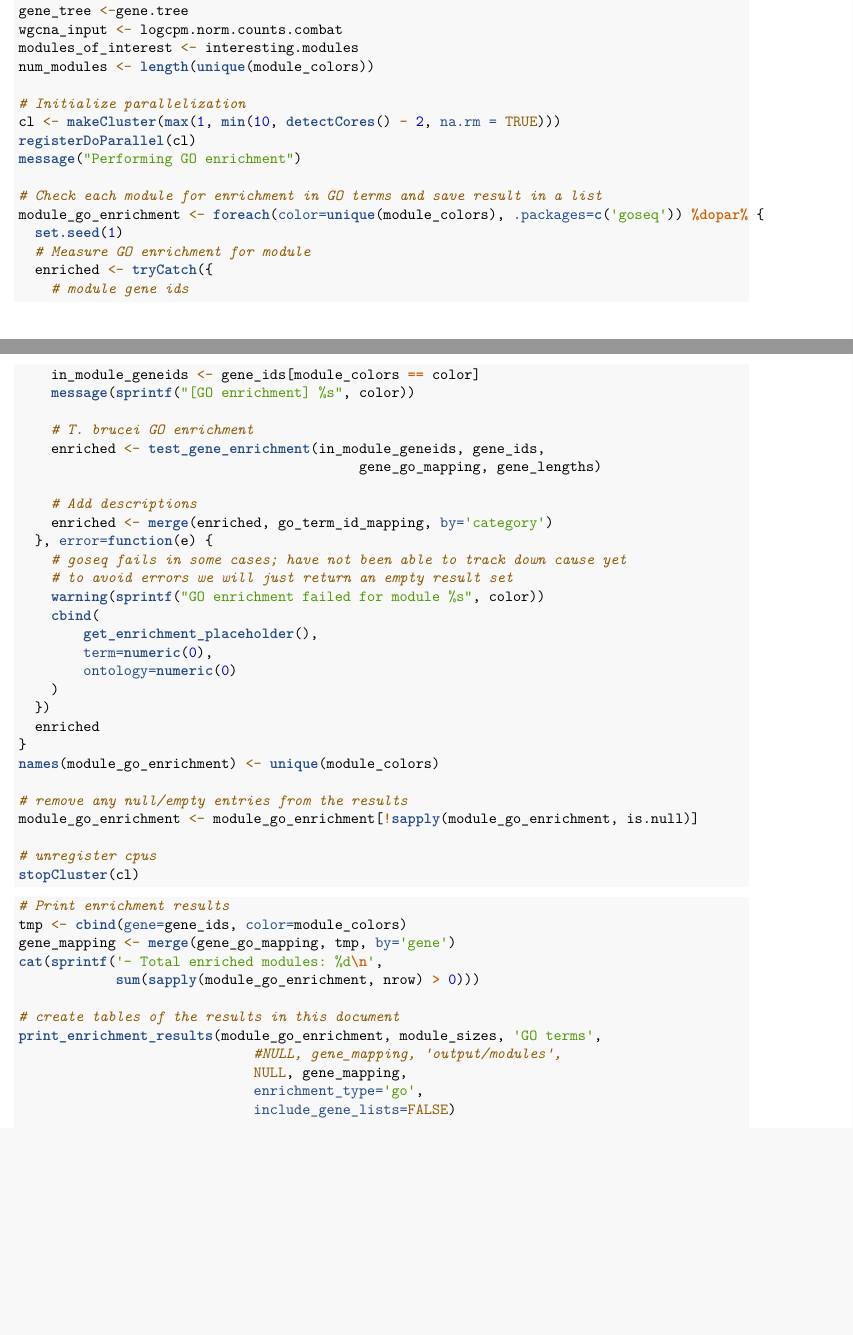
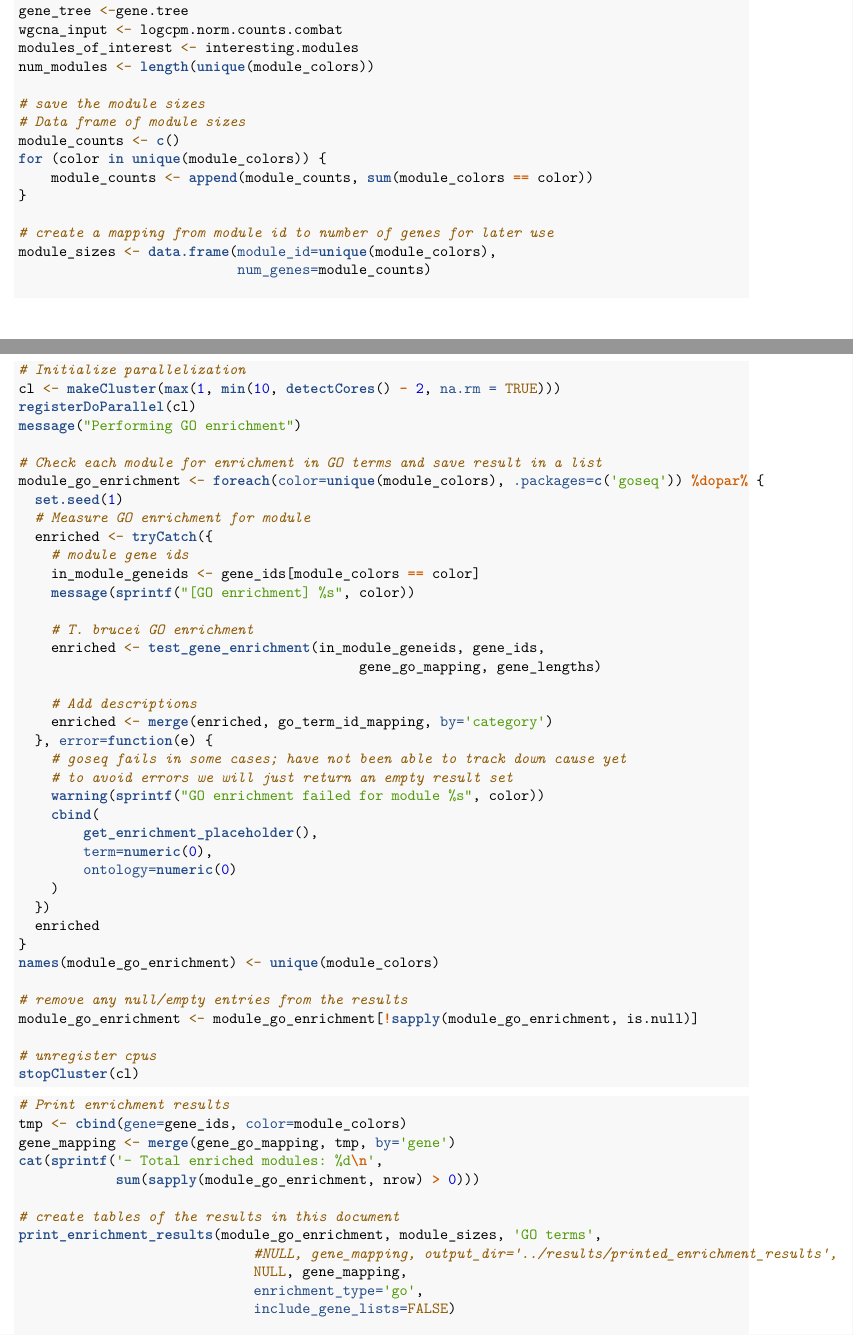
Before and after one commit to wanjauk/tbrucei_gcn, an R Markdown document (analysis/analysis.Rmd): two parts of pages 37 and 38 of 44, joined at a grey line, cut so that both start at the same text, the shorter picture padded with empty space. Rendered offline with R 4.5, knitr and Pandoc, then LaTeX, with nearby package versions; some code elsewhere in the file could not run offline.

Commit message:
add code to write out enrichment results to files

```diff
--- a/analysis/analysis.Rmd
+++ b/analysis/analysis.Rmd
@@ -1284,6 +1285,17 @@ wgcna_input <- logcpm.norm.counts.combat
 modules_of_interest <- interesting.modules
 num_modules <- length(unique(module_colors))
 
+# save the module sizes
+# Data frame of module sizes
+module_counts <- c()
+for (color in unique(module_colors)) {
+    module_counts <- append(module_counts, sum(module_colors == color))
+}
+
+# create a mapping from module id to number of genes for later use
+module_sizes <- data.frame(module_id=unique(module_colors),
+                           num_genes=module_counts)
+
 # Initialize parallelization
 cl <- makeCluster(max(1, min(10, detectCores() - 2, na.rm = TRUE)))
 registerDoParallel(cl)
@@ -1334,7 +1346,7 @@ cat(sprintf('- Total enriched modules: %d\n',
 
 # create tables of the results in this document
 print_enrichment_results(module_go_enrichment, module_sizes, 'GO terms',
-                             #NULL, gene_mapping, 'output/modules',
+                             #NULL, gene_mapping, output_dir='../results/printed_enrichment_results',
                              NULL, gene_mapping,
                              enrichment_type='go',
                              include_gene_lists=FALSE)
```
Also changed, not shown: analysis/analysis.Rmd (3 more changed lines).
